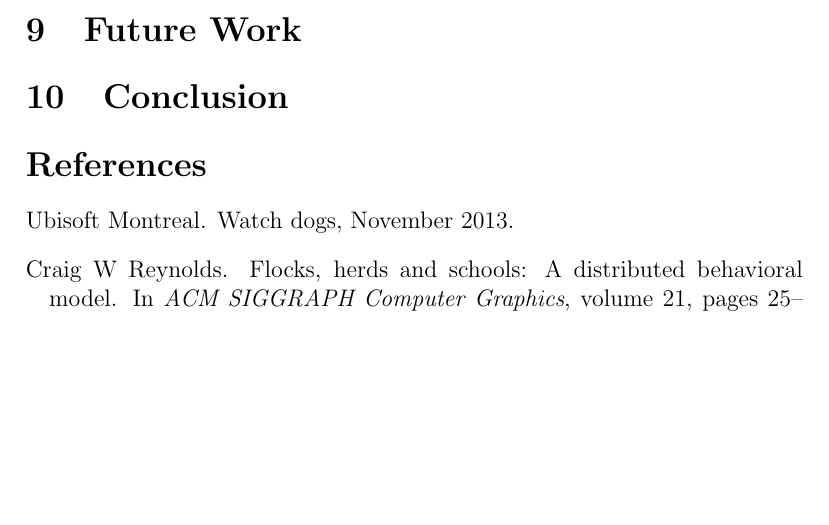
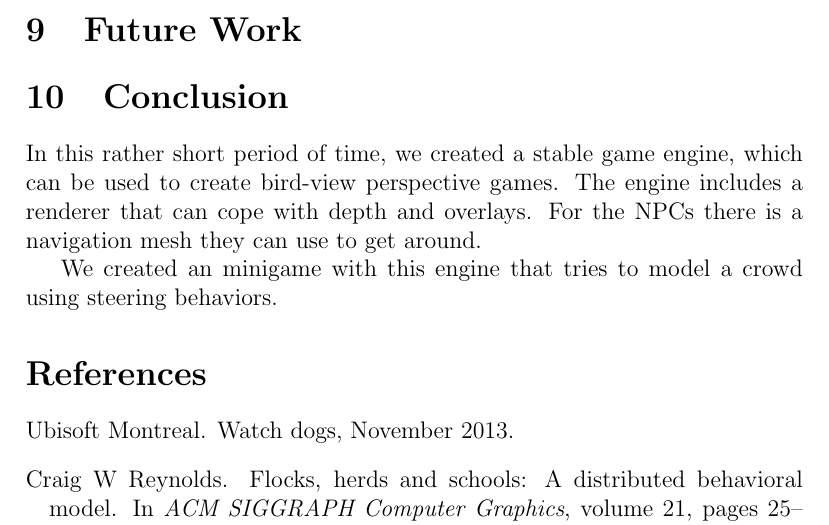
Before and after one commit to Khorod/CMG, a LaTeX document (report/report.tex): part of page 6 of 6, cut so that both start at the same text, the shorter picture padded with empty space. Compiled offline with pdfLaTeX.

Commit message:
conclusie

```diff
--- a/report/report.tex
+++ b/report/report.tex
@@ -201,6 +201,10 @@ Figure \ref{fig:gameplay} shows some typical gameplay. A bus appears on the left
 \section{Conclusion}
 \label{sec:Conclusion}
 
+In this rather short period of time, we created a stable game engine, which can be used to create bird-view perspective games. The engine includes a renderer that can cope with depth and overlays. For the NPCs there is a navigation mesh they can use to get around.
+
+We created an minigame with this engine that tries to model a crowd using steering behaviors.
+
 \bibliographystyle{plainnat}
 \bibliography{references}
 
```
